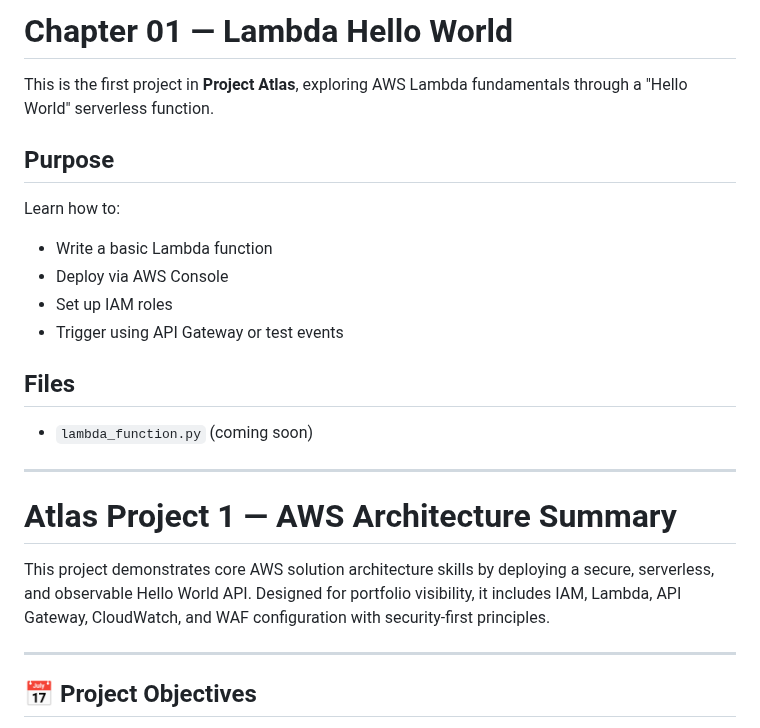
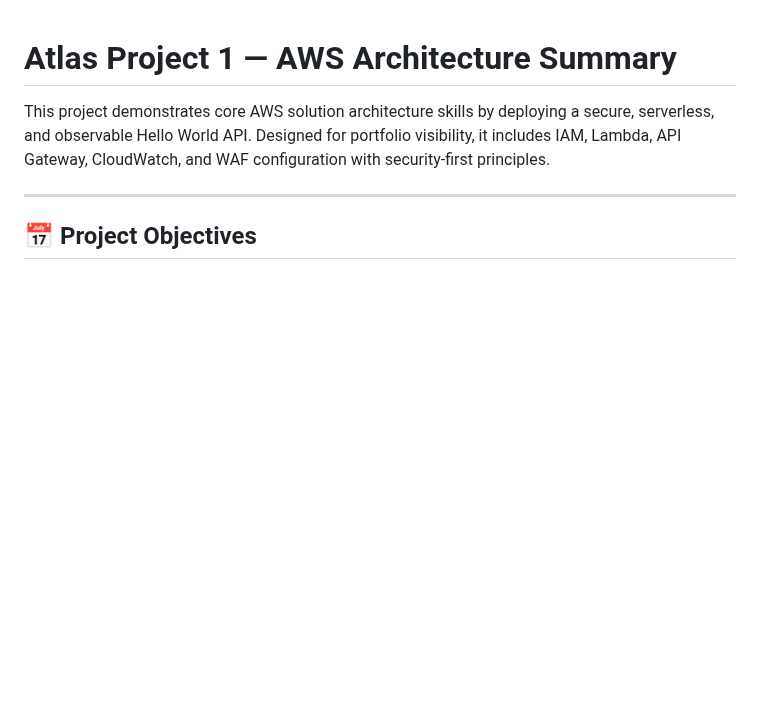
Before and after one commit to CrackTheEgg/CrackTheEgg, a Markdown page: Chapter_01_Lambda_Hello_World/README.md, the part around one of its changes. Rendered like a GitHub page; blank space fills up the shorter version.

```diff
--- a/Chapter_01_Lambda_Hello_World/README.md
+++ b/Chapter_01_Lambda_Hello_World/README.md
@@ -1,20 +1,3 @@
-# Chapter 01 — Lambda Hello World
-
-This is the first project in **Project Atlas**, exploring AWS Lambda fundamentals through a "Hello World" serverless function.
-
-## Purpose
-Learn how to:
-- Write a basic Lambda function
-- Deploy via AWS Console
-- Set up IAM roles
-- Trigger using API Gateway or test events
-
-## Files
-- `lambda_function.py` (coming soon)
-
----
-
-
 # Atlas Project 1 — AWS Architecture Summary
 
 This project demonstrates core AWS solution architecture skills by deploying a secure, serverless, and observable Hello World API. Designed for portfolio visibility, it includes IAM, Lambda, API Gateway, CloudWatch, and WAF configuration with security-first principles.
```
Also changed, not shown: other parts of Chapter_01_Lambda_Hello_World/README.md (+1 -1 lines).
